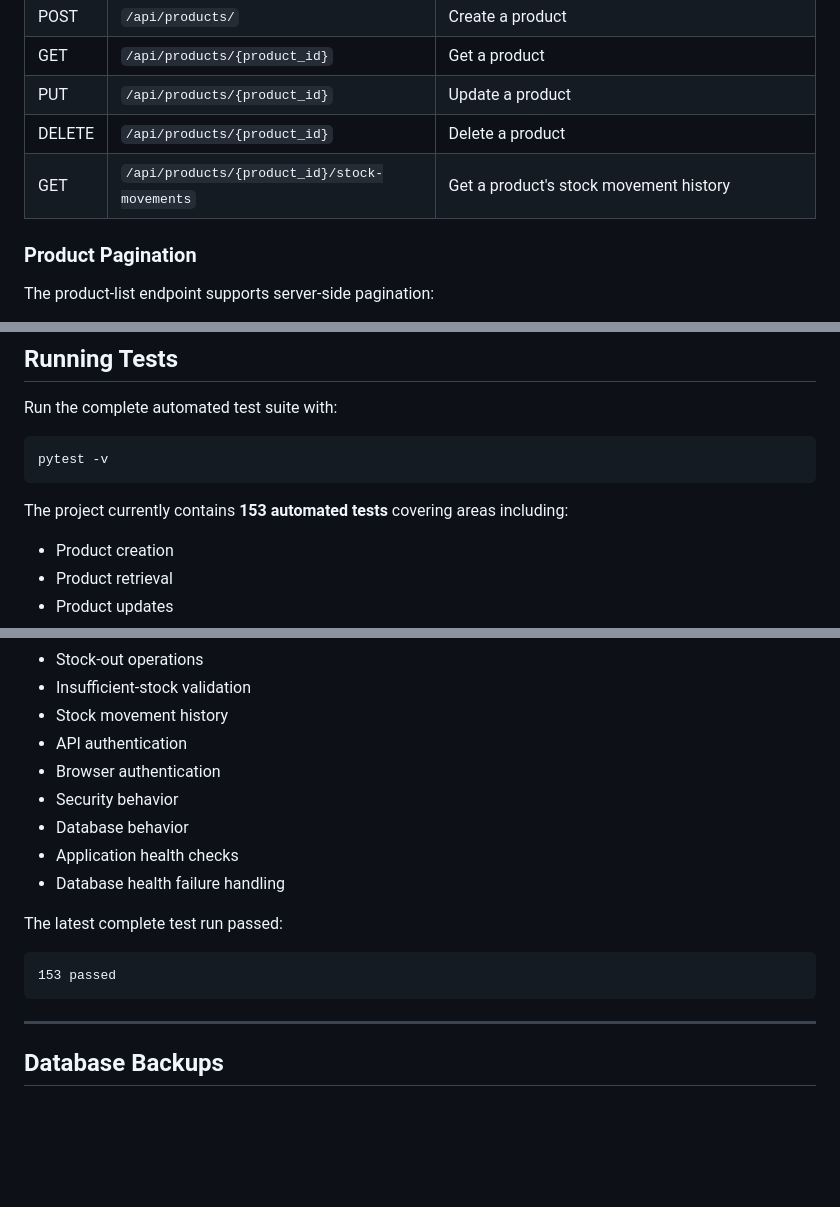
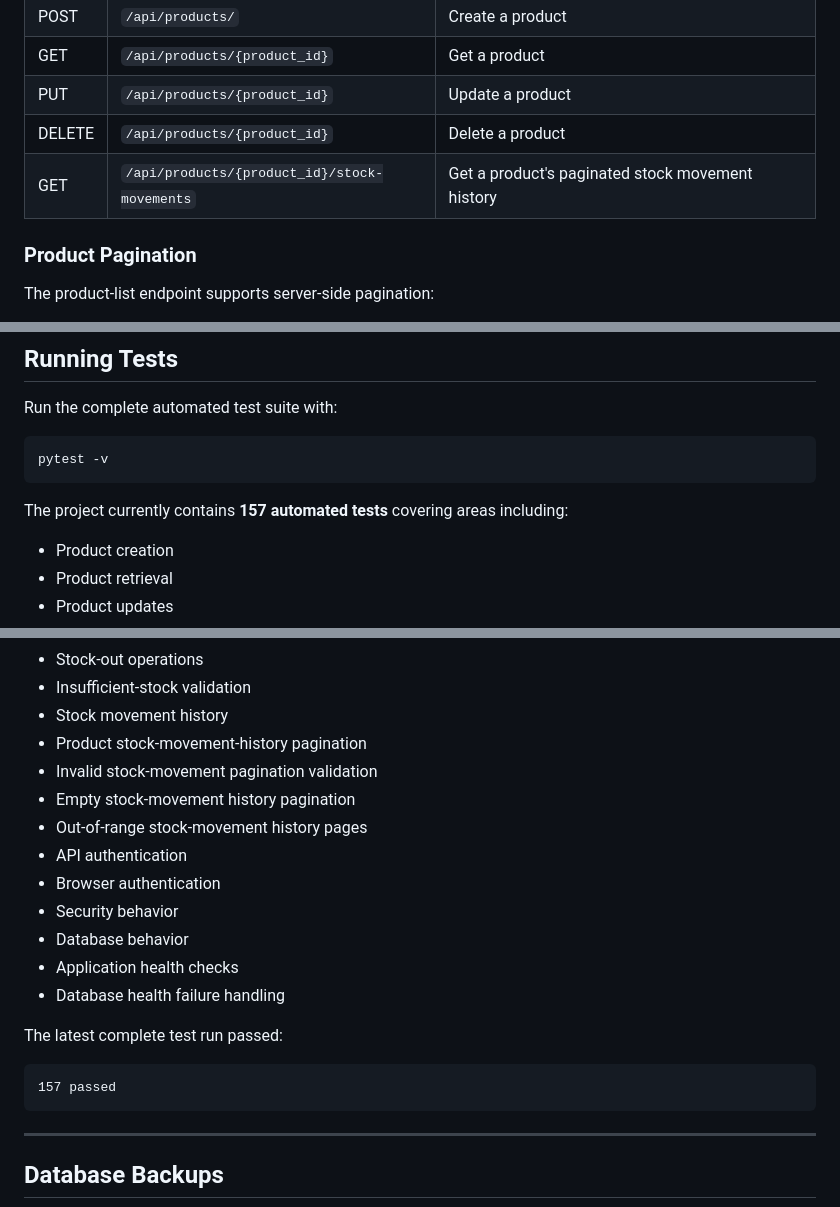
Before and after one commit to successjohnny/inventory-management-system, a Markdown page: README.md, 3 parts joined by grey strips. Drawn GitHub-style; blank space fills up the shorter version.

Commit message:
Document stock movement history pagination

````diff
--- a/README.md
+++ b/README.md
@@ -74,7 +75,7 @@ The application includes a token-secured REST API for programmatic inventory man
 | GET | `/api/products/{product_id}` | Get a product |
 | PUT | `/api/products/{product_id}` | Update a product |
 | DELETE | `/api/products/{product_id}` | Delete a product |
-| GET | `/api/products/{product_id}/stock-movements` | Get a product's stock movement history |
+| GET | `/api/products/{product_id}/stock-movements` | Get a product's paginated stock movement history |
 
 ### Product Pagination
 
@@ -572,7 +652,7 @@ Run the complete automated test suite with:
 pytest -v
 ```
 
-The project currently contains **153 automated tests** covering areas including:
+The project currently contains **157 automated tests** covering areas including:
 
 - Product creation
 - Product retrieval
@@ -602,6 +682,10 @@ The project currently contains **153 automated tests** covering areas including:
 - Stock-out operations
 - Insufficient-stock validation
 - Stock movement history
+- Product stock-movement-history pagination
+- Invalid stock-movement pagination validation
+- Empty stock-movement history pagination
+- Out-of-range stock-movement history pages
 - API authentication
 - Browser authentication
 - Security behavior
@@ -612,7 +696,7 @@ The project currently contains **153 automated tests** covering areas including:
 The latest complete test run passed:
 
 ```text
-153 passed
+157 passed
 ```
 
 ---
````
Also changed, not shown: other parts of README.md (+82 -1 lines).
